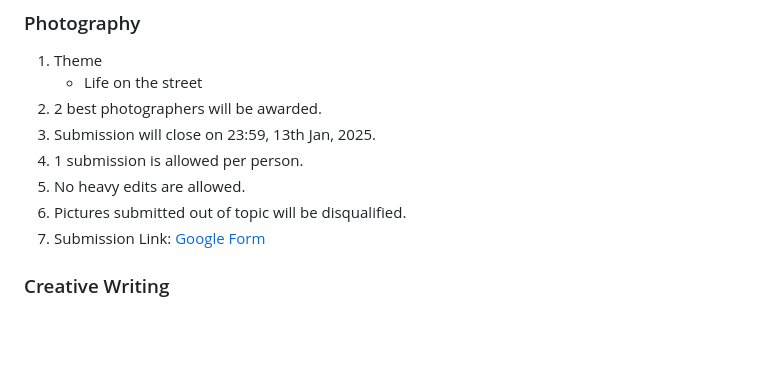
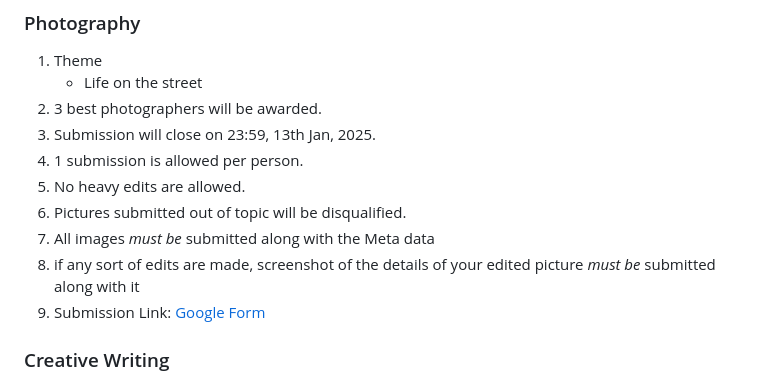
Before and after one commit to gcec-swa/students-week-2025, a Markdown page: markdowns/home.md, the part around the change. GitHub-like rendering; blank space fills up the shorter version.

Commit message:
Update home.md (#10)

```diff
--- a/markdowns/home.md
+++ b/markdowns/home.md
@@ -28,12 +28,14 @@
 
 1. Theme
    - Life on the street
-2. 2 best photographers will be awarded.
+2. 3 best photographers will be awarded.
 3. Submission will close on 23:59, 13th Jan, 2025.
 4. 1 submission is allowed per person.
 5. No heavy edits are allowed.
 6. Pictures submitted out of topic will be disqualified.
-7. Submission Link: [Google Form](https://forms.gle/2MEH4McofcqrszS77)
+7. All images *must be* submitted along with the Meta data
+8. if any sort of edits are made, screenshot of the details of your edited picture *must be* submitted along with it
+9. Submission Link: [Google Form](https://forms.gle/2MEH4McofcqrszS77)
 
 ### Creative Writing
 
```
